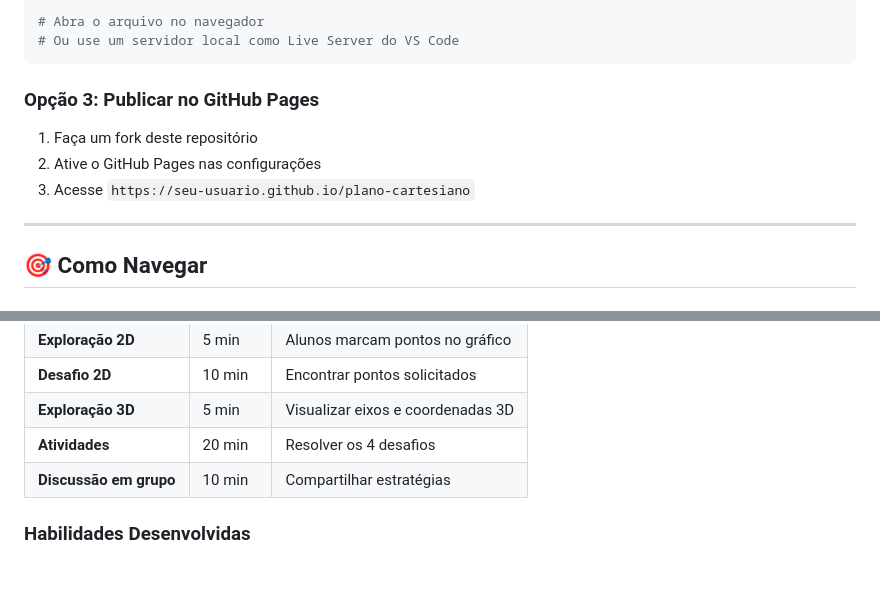
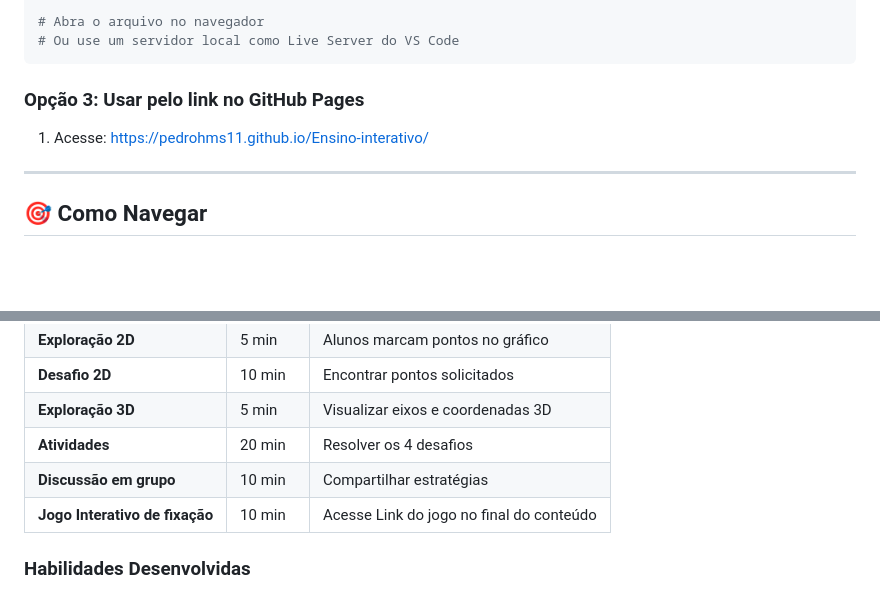
Before and after one commit to Pedrohms11/Ensino-interativo, a Markdown page: README.md, 2 parts joined by grey strips. Drawn GitHub-style; blank space fills up the shorter version.

````diff
--- a/README.md
+++ b/README.md
@@ -97,12 +97,9 @@ cd plano-cartesiano
 # Ou use um servidor local como Live Server do VS Code
 ```
 
-### Opção 3: Publicar no GitHub Pages
+### Opção 3: Usar pelo link no GitHub Pages
 
-1. Faça um fork deste repositório
-2. Ative o GitHub Pages nas configurações
-3. Acesse `https://seu-usuario.github.io/plano-cartesiano`
-
+1. Acesse: https://pedrohms11.github.io/Ensino-interativo/
 ---
 
 ## 🎯 Como Navegar
@@ -157,6 +154,7 @@ cd plano-cartesiano
 | **Exploração 3D** | 5 min | Visualizar eixos e coordenadas 3D |
 | **Atividades** | 20 min | Resolver os 4 desafios |
 | **Discussão em grupo** | 10 min | Compartilhar estratégias |
+|**Jogo Interativo de fixação**| 10 min| Acesse Link do jogo no final do conteúdo|
 
 ### Habilidades Desenvolvidas
 - ✅ Localização de pontos no plano cartesiano
````
